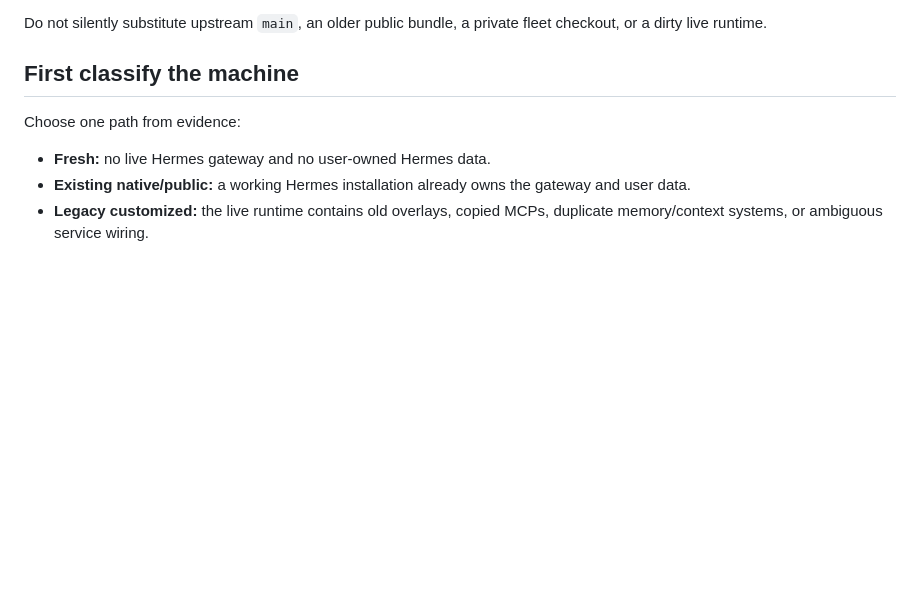
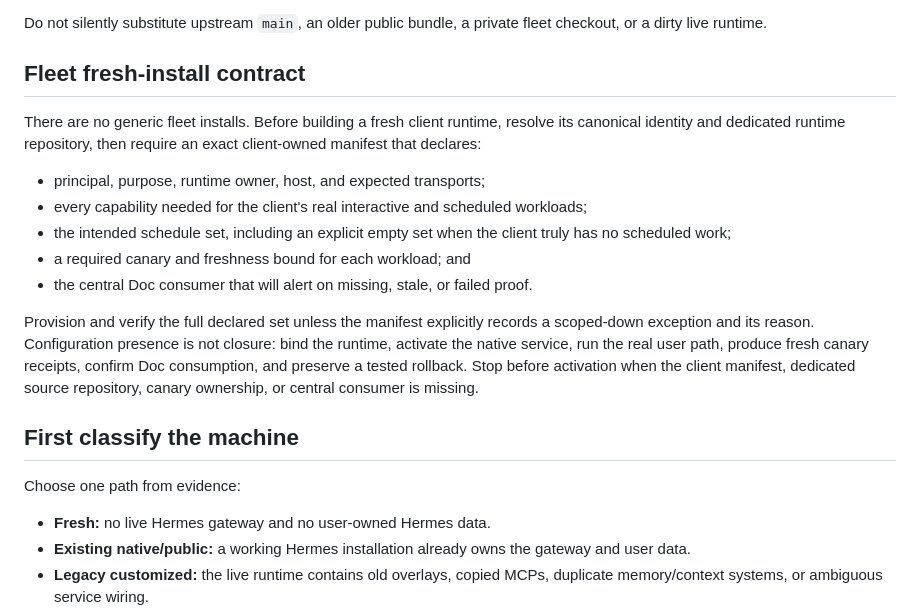
Before and after one commit to deacon-botdoctor/hermes-agent-setup, a Markdown page: AGENTS.md, the part around the change. GitHub-like rendering; blank space fills up the shorter version.

```diff
--- a/AGENTS.md
+++ b/AGENTS.md
@@ -19,6 +19,27 @@ This repository is a public, source-visible release bundle:
 
 Do not silently substitute upstream `main`, an older public bundle, a private
 fleet checkout, or a dirty live runtime.
+
+## Fleet fresh-install contract
+
+There are no generic fleet installs. Before building a fresh client runtime,
+resolve its canonical identity and dedicated runtime repository, then require
+an exact client-owned manifest that declares:
+
+- principal, purpose, runtime owner, host, and expected transports;
+- every capability needed for the client's real interactive and scheduled
+  workloads;
+- the intended schedule set, including an explicit empty set when the client
+  truly has no scheduled work;
+- a required canary and freshness bound for each workload; and
+- the central Doc consumer that will alert on missing, stale, or failed proof.
+
+Provision and verify the full declared set unless the manifest explicitly
+records a scoped-down exception and its reason. Configuration presence is not
+closure: bind the runtime, activate the native service, run the real user path,
+produce fresh canary receipts, confirm Doc consumption, and preserve a tested
+rollback. Stop before activation when the client manifest, dedicated source
+repository, canary ownership, or central consumer is missing.
 
 ## First classify the machine
 
```
Also changed, not shown: README.md (+13 -5 lines).
